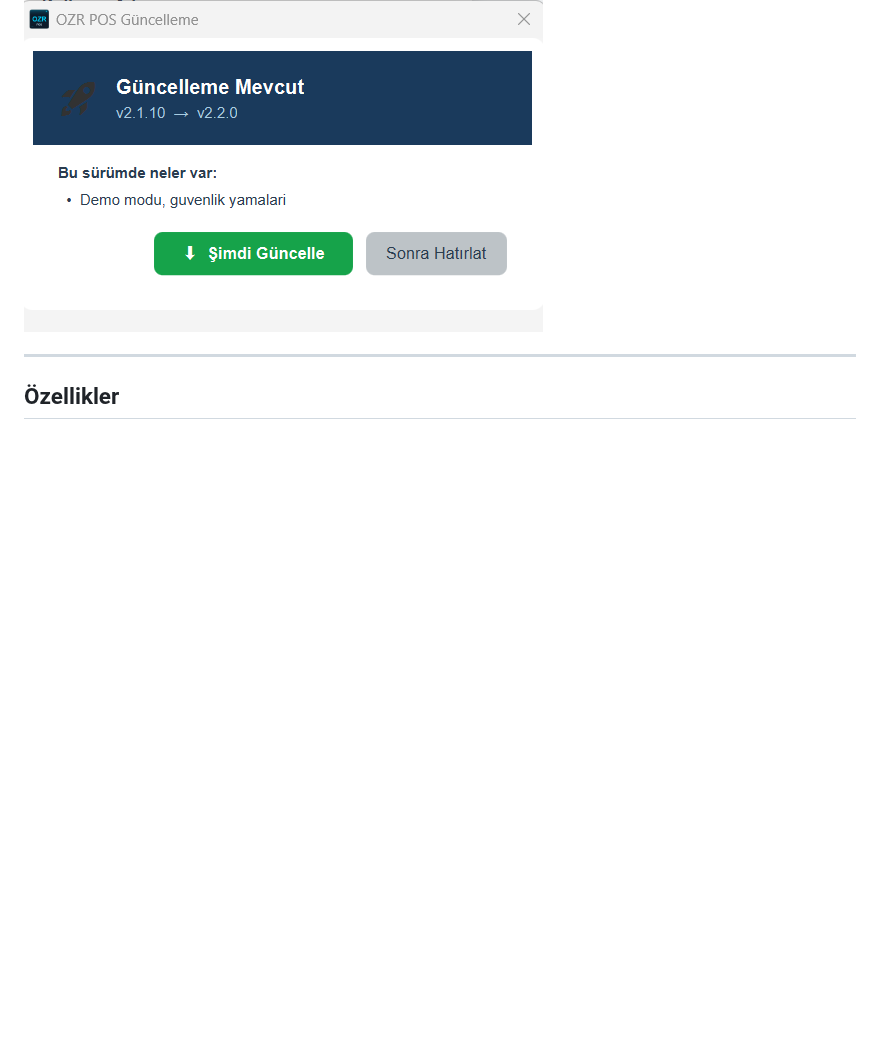
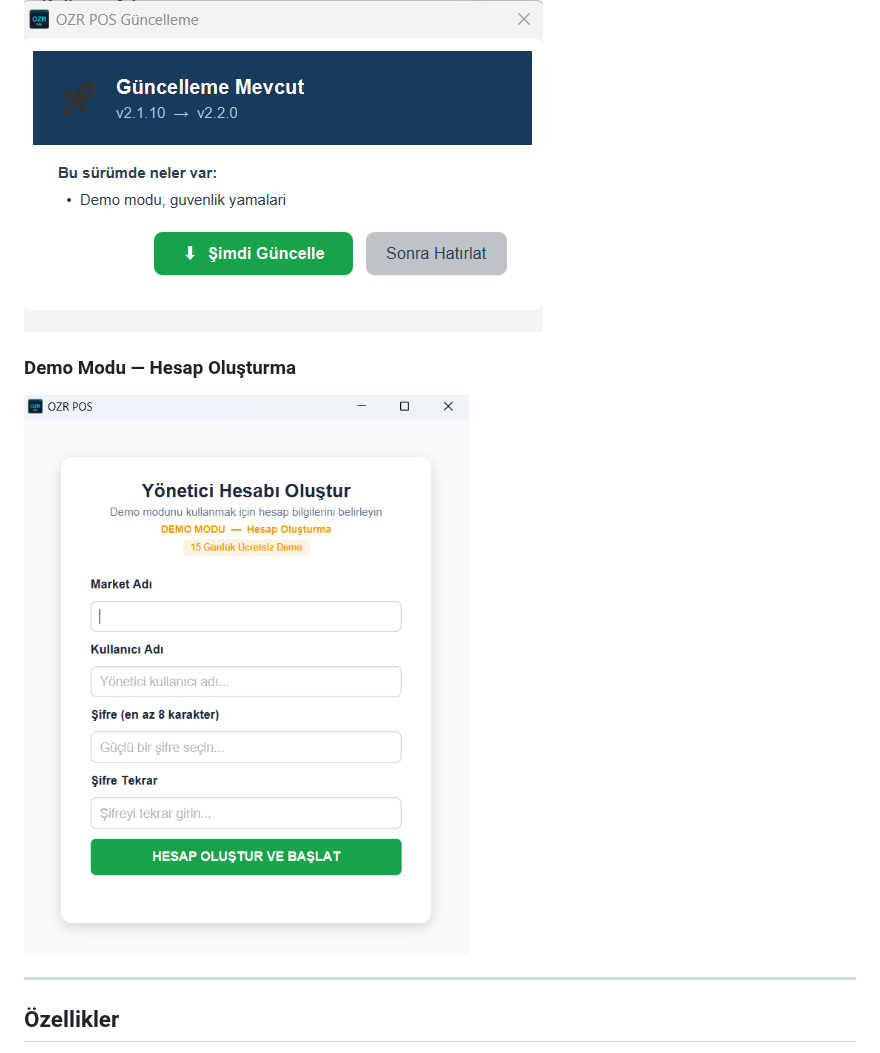
Before and after one commit to EmirhanOzer07/OZR-Pos, a Markdown page: README.md, the part around the change. GitHub-like rendering; pictures changed too: docs/screenshots/demo.png (added); blank space fills up the shorter version.

Commit message:
docs: demo modu hesap oluşturma ekranı eklendi

```diff
--- a/README.md
+++ b/README.md
@@ -42,6 +42,9 @@ Küçük ve orta ölçekli marketler için geliştirilmiş, **internet bağlant
 
 ### Otomatik Güncelleme
 ![Güncelleme](docs/screenshots/guncelleme.png)
+
+### Demo Modu — Hesap Oluşturma
+![Demo](docs/screenshots/demo.png)
 
 ---
 
```
